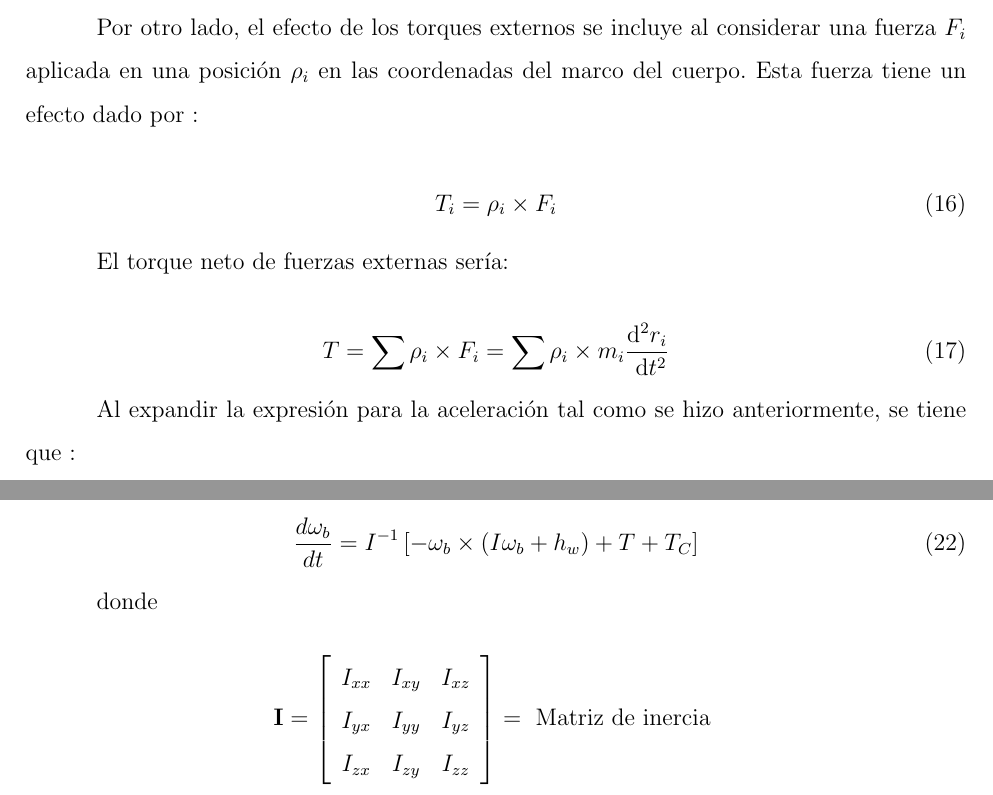
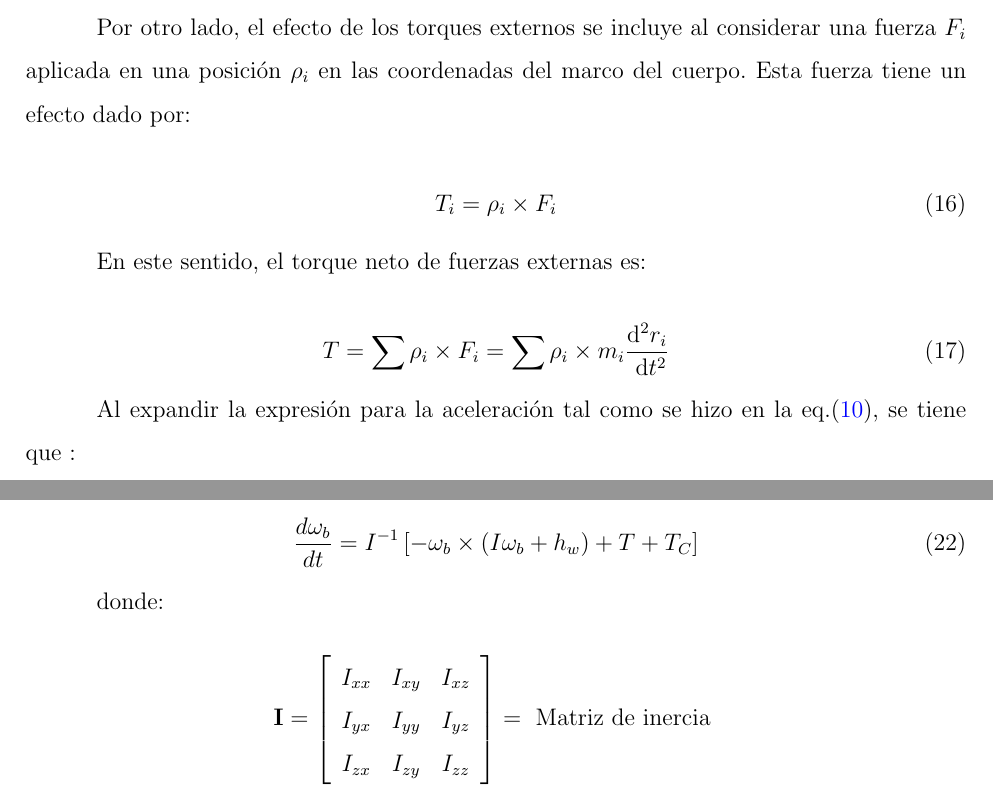
Before and after one commit to Zagil3112/TDG_ReactionWheelsUnloading, a LaTeX document (Escritura_Plantilla Modificada/main.tex, which reads Escritura_Plantilla Modificada/seccion_1.tex): two parts of pages 28 and 29 of 46, joined at a grey line, cut so that both start at the same text. Compiled offline with pdfLaTeX.

Commit message:
correciones eq

```diff
--- a/Escritura_Plantilla Modificada/seccion_1.tex
+++ b/Escritura_Plantilla Modificada/seccion_1.tex
@@ -315,21 +315,21 @@ Donde $I$ es una matriz real y simétrica, llamada matriz de inercia, con compon
  	H = I\omega_b + h_w
  \end{equation}
 
- Por otro lado, el efecto de los torques externos se incluye al considerar una fuerza $F_i$ aplicada en una posición $\rho_i$ en las coordenadas del marco del cuerpo. Esta fuerza tiene un efecto dado por :
+ Por otro lado, el efecto de los torques externos se incluye al considerar una fuerza $F_i$ aplicada en una posición $\rho_i$ en las coordenadas del marco del cuerpo. Esta fuerza tiene un efecto dado por:
 
  \begin{equation}
  	T_i=\rho_i \times F_i
  \end{equation}
 
 
-El torque neto de fuerzas externas sería:
+En este sentido, el torque neto de fuerzas externas es:
 
 \begin{equation}
 	T=\sum \rho_i \times F_i=\sum \rho_i \times m_i \frac{\mathrm{d}^2 r_i}{\mathrm{~d} t^2}
 \end{equation}
 
 
- Al expandir la expresión para la aceleración tal como se hizo anteriormente, se tiene que :
+ Al expandir la expresión para la aceleración tal como se hizo en la eq.(\ref{eq:aceleracion}), se tiene que :
 
  \begin{equation}
  	T= \frac{\mathrm{d} H}{\mathrm{d} t} = \left(\frac{\mathrm{d} H}{\mathrm{d} t}\right)_{body} + \omega \times H
```
Also changed, not shown: Escritura_Plantilla Modificada/refe.bib (+1 -1 lines), Escritura_Plantilla Modificada/main.pdf, Escritura_Plantilla Modificada/seccion_1.tex (2 more changed lines), 2 other files.
